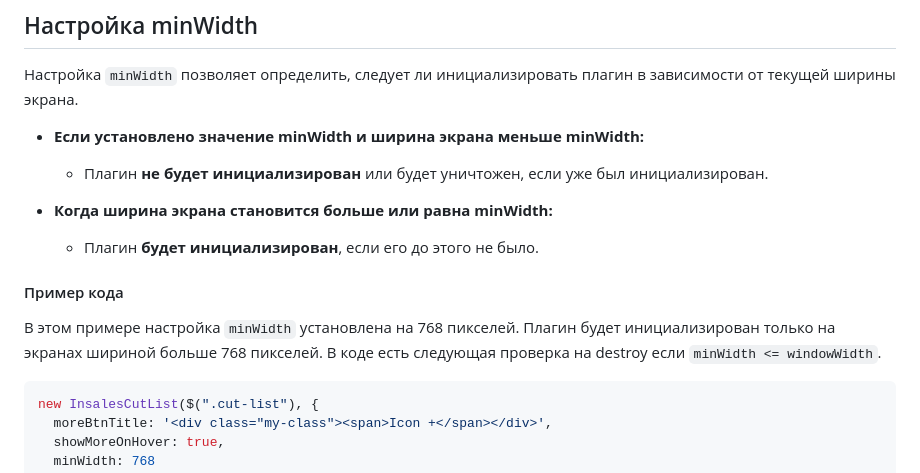
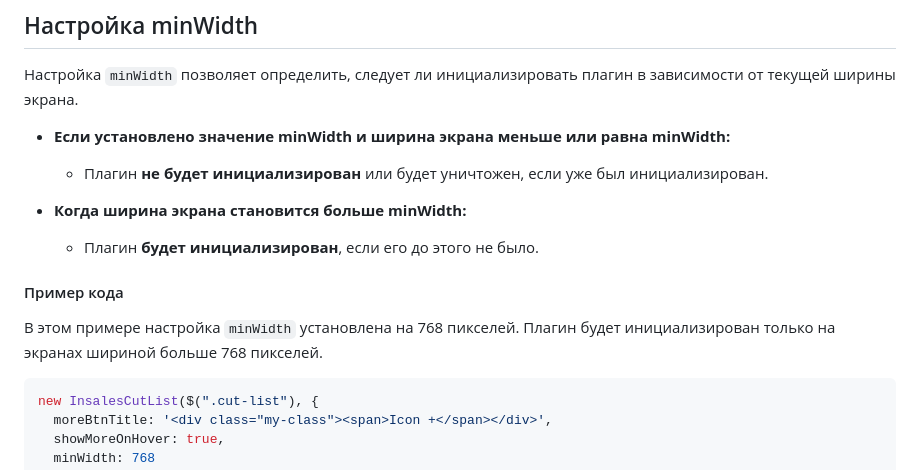
Before and after one commit to insales/jquery.cut-list, a Markdown page: README.md, the part around the change. Rendered like a GitHub page.

Commit message:
docs(readme): уточняем поведение minWidth в примере настройки

````diff
--- a/README.md
+++ b/README.md
@@ -93,16 +93,15 @@ $(".cut-list").cutList({
 
 Настройка `minWidth` позволяет определить, следует ли инициализировать плагин в зависимости от текущей ширины экрана.
 
-- **Если установлено значение minWidth и ширина экрана меньше minWidth:**
+- **Если установлено значение minWidth и ширина экрана меньше или равна minWidth:**
   - Плагин **не будет инициализирован** или будет уничтожен, если уже был инициализирован.
 
-- **Когда ширина экрана становится больше или равна minWidth:**
+- **Когда ширина экрана становится больше minWidth:**
   - Плагин **будет инициализирован**, если его до этого не было.
 
 #### Пример кода
 
 В этом примере настройка `minWidth` установлена на 768 пикселей. Плагин будет инициализирован только на экранах шириной больше 768 пикселей.
-В коде есть следующая проверка на destroy если `minWidth <= windowWidth`.
 
 ```javascript
 new InsalesCutList($(".cut-list"), {
````
